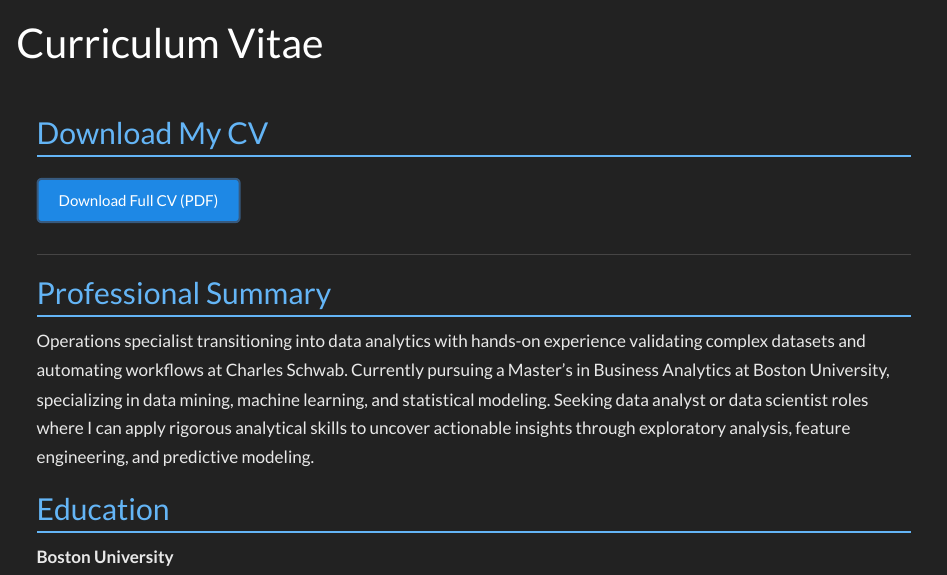
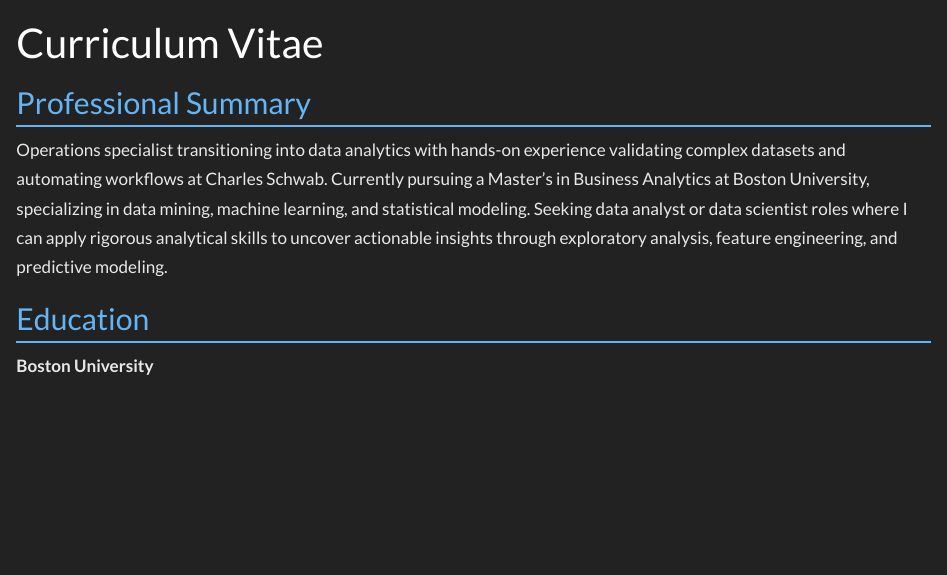
Before and after one commit to t-primero/t-primero.github.io, a Quarto document (cv.qmd): the page in a window 1100 px wide, from its top. Rendered offline with R 4.5, knitr and Pandoc in place of Quarto, with nearby package versions.

Commit message:
Polishing contact and cv pages

```diff
--- a/cv.qmd
+++ b/cv.qmd
@@ -1,15 +1,5 @@
 ---
 title: "Curriculum Vitae"
----
-
-::: {.column-page}
-
-## Download My CV
-
-<a href="files/your-cv.pdf" class="btn btn-primary" download>
-  <i class="bi bi-download"></i> Download Full CV (PDF)
-</a>
-
 ---
 
 ## Professional Summary
```
Also changed, not shown: contact.qmd (+0 -2 lines).
